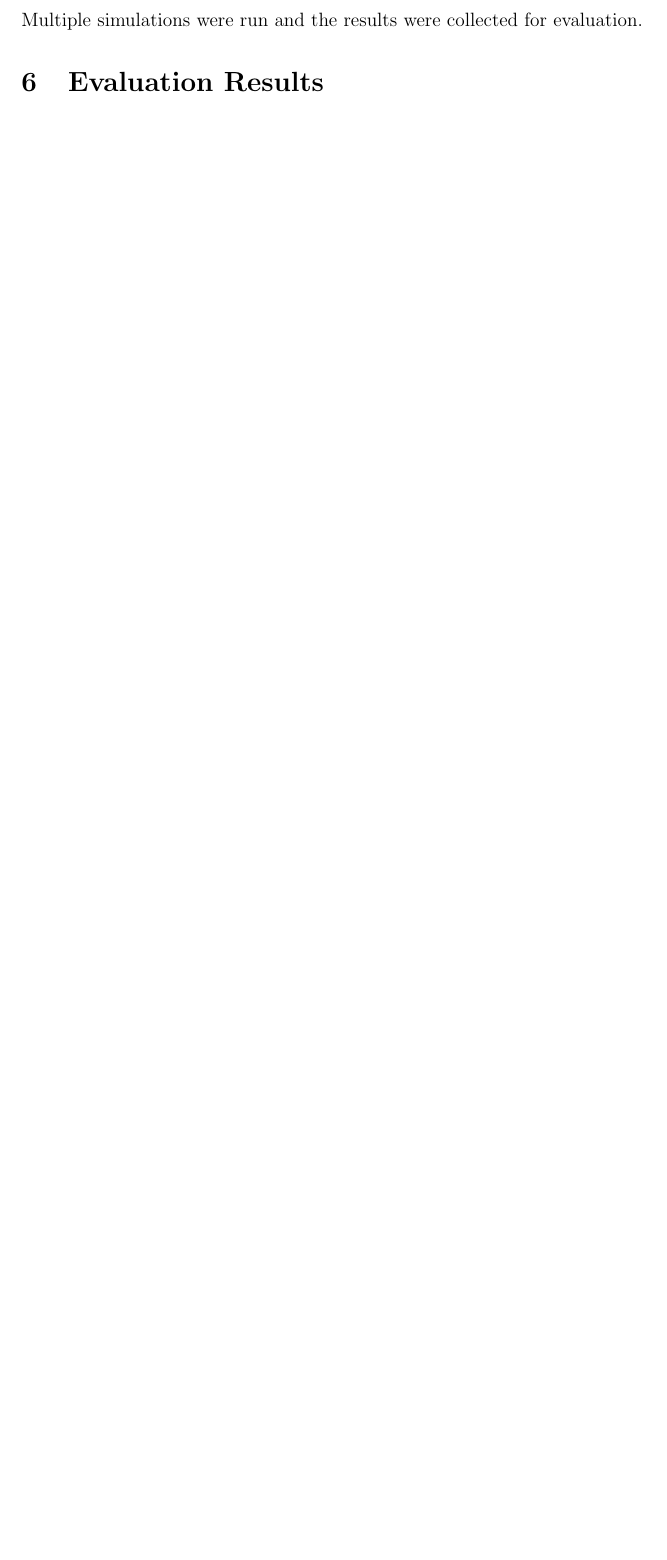
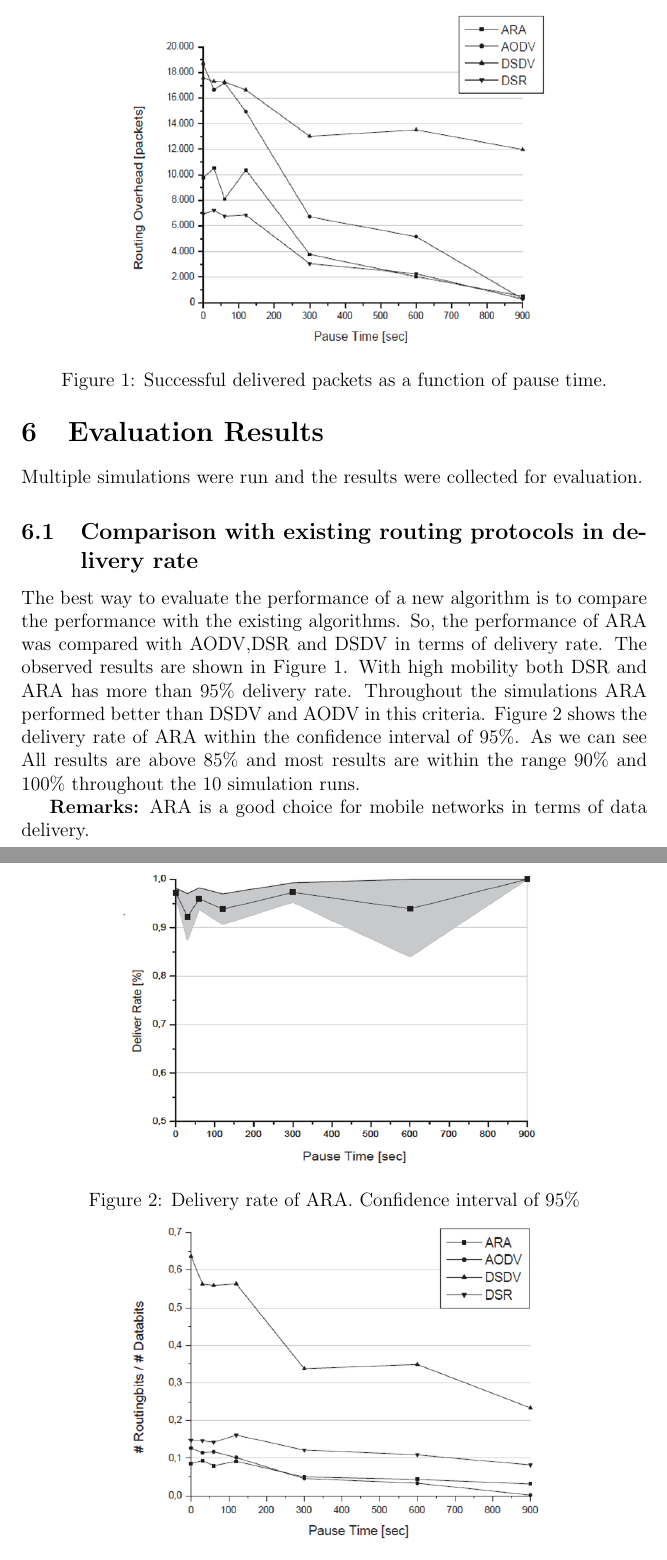
Before and after one commit to alvi17/FinalReport_AdhocNetworking, a LaTeX paper (report.tex): part of page 4 of 4 before the commit and two parts of pages 4 and 5 of 7 after it, the two joined at a grey line, cut at the place of the change, the shorter picture padded with empty space. Compiled offline with pdfLaTeX.

Commit message:
images added

```diff
--- a/report.tex
+++ b/report.tex
@@ -145,7 +145,25 @@ The simulation was implemented in ns-2. Some important parameters of the simulat
 \item 10 Constant bit rate(CBR) connections
 \item 7 different pause times\footnote{pause time indicates the mobility of the nodes} 0,30, 60, 120, 300, 600 and 900 seconds
 \end{itemize}
-Multiple simulations were run and the results were collected for evaluation.
 
 
 \section{Evaluation Results}
+Multiple simulations were run and the results were collected for evaluation.
+\subsection{Comparison with existing routing protocols in delivery rate}
+The best way to evaluate the performance of a new algorithm is to compare the performance with the existing algorithms. So, the performance of ARA was compared with AODV,DSR and DSDV in terms of delivery rate. The observed results are shown in Figure~\ref{fig:picture1}. With high mobility both DSR and ARA has more than 95\% delivery rate.
+Throughout the simulations ARA performed better than DSDV and AODV in this criteria. Figure~\ref{fig:picture2} shows the delivery rate of ARA within the confidence interval of 95\%. As we can see All results are above 85\% and most results are within the range 90\% and 100\% throughout the 10 simulation runs.
+
+\textbf{Remarks:} ARA is a good choice for mobile networks in terms of data delivery.
+
+\begin{figure}[t!]
+\centering
+\includegraphics[width=0.7\textwidth]{Picture1.png}
+\caption{\label{fig:picture1}Successful delivered packets as a
+function of pause time.}
+\end{figure}
+
+
+\begin{figure}[t!]
+\centering
+\includegraphics[width=0.7\textwidth]{Picture2.png}
+\caption{\label{fig:picture2}Delivery rate of ARA. Confidence interval of 95\%}
@@ -151,0 +176,4 @@ Multiple simulations were run and the results were collected for evaluation.
+\begin{figure}[t!]
+\centering
+\includegraphics[width=0.7\textwidth]{Picture3.png}
+\caption{\label{fig:picture3}Pause time vs Fraction of successfully send bits and the needed bits}
```
Also changed, not shown: Picture1.png (added), Picture2.png (added), Picture3.png (added), Picture4.png (added), Picture5.png (added), Picture6.png (added), report.pdf, report.tex (31 more changed lines), 4 other files.
